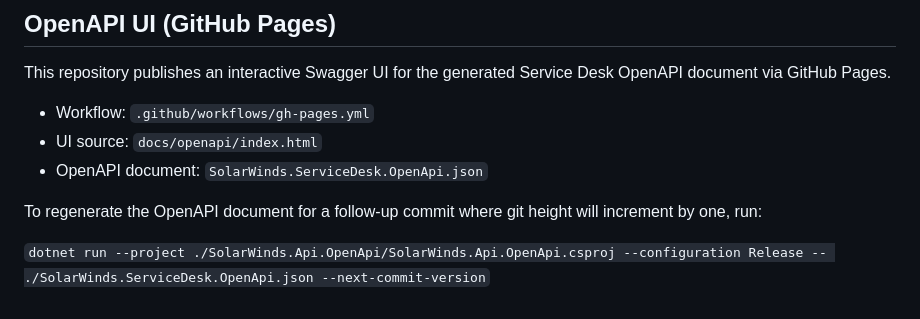
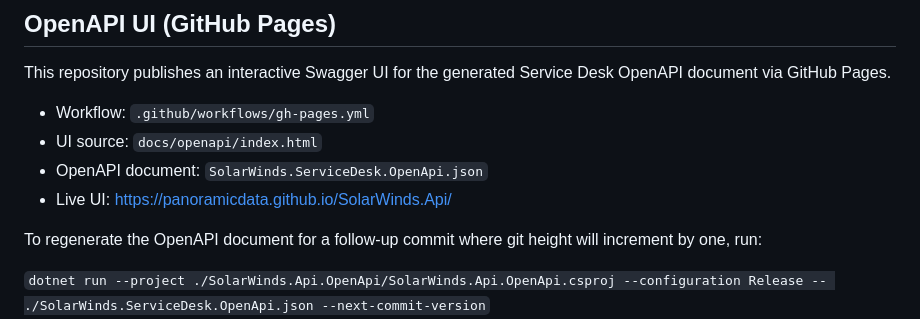
Before and after one commit to panoramicdata/SolarWinds.Api, a Markdown page: README.md, the part around the change. GitHub-like rendering.

Commit message:
Add live GitHub Pages link to README

```diff
--- a/README.md
+++ b/README.md
@@ -14,6 +14,7 @@ This repository publishes an interactive Swagger UI for the generated Service De
 - Workflow: `.github/workflows/gh-pages.yml`
 - UI source: `docs/openapi/index.html`
 - OpenAPI document: `SolarWinds.ServiceDesk.OpenApi.json`
+- Live UI: [https://panoramicdata.github.io/SolarWinds.Api/](https://panoramicdata.github.io/SolarWinds.Api/)
 
 To regenerate the OpenAPI document for a follow-up commit where git height will increment by one, run:
 
```
